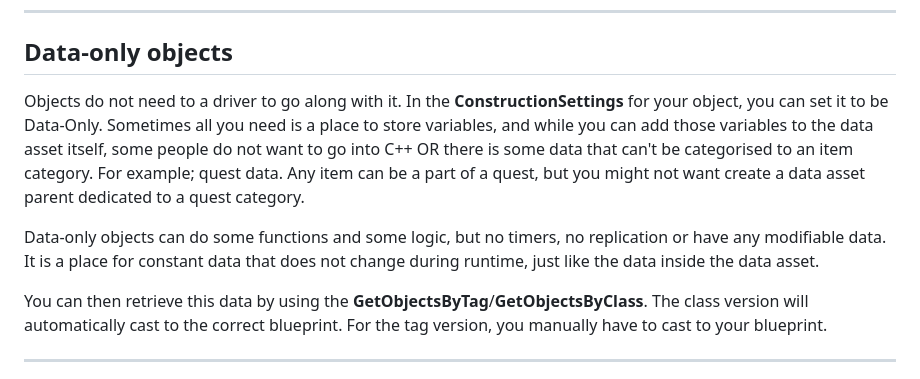
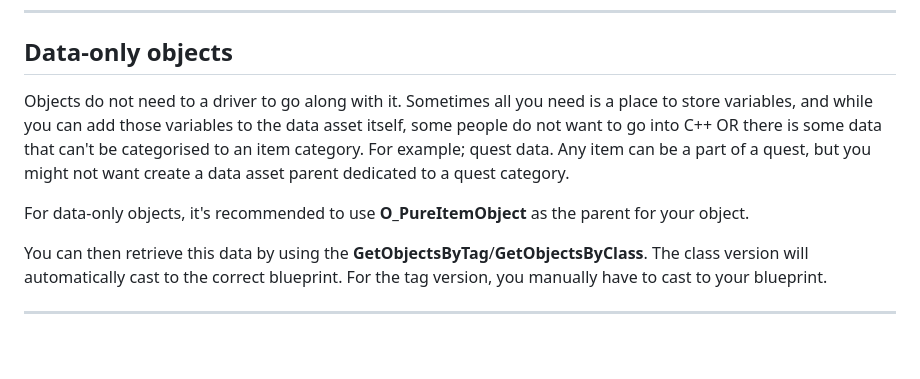
Before and after one commit to Inventoryframework/inventoryframework.github.io, a Markdown page: Classes and Settings/O_ItemObjectAndAC_ItemDriver.md, the part around the change. Drawn GitHub-style; blank space fills up the shorter version.

```diff
--- a/Classes and Settings/O_ItemObjectAndAC_ItemDriver.md
+++ b/Classes and Settings/O_ItemObjectAndAC_ItemDriver.md
@@ -50,9 +50,9 @@ In 1.2, there is an option to have drivers "follow" the item. In C++, you are ab
 
 ---
 ## Data-only objects
-Objects do not need to a driver to go along with it. In the <span style="color:slateblue">**ConstructionSettings**</span> for your object, you can set it to be Data-Only. Sometimes all you need is a place to store variables, and while you can add those variables to the data asset itself, some people do not want to go into C++ OR there is some data that can't be categorised to an item category. For example; quest data. Any item can be a part of a quest, but you might not want create a data asset parent dedicated to a quest category.
+Objects do not need to a driver to go along with it. Sometimes all you need is a place to store variables, and while you can add those variables to the data asset itself, some people do not want to go into C++ OR there is some data that can't be categorised to an item category. For example; quest data. Any item can be a part of a quest, but you might not want create a data asset parent dedicated to a quest category.
 
-Data-only objects can do some functions and some logic, but no timers, no replication or have any modifiable data. It is a place for constant data that does not change during runtime, just like the data inside the data asset.
+For data-only objects, it's recommended to use <span style="color:violet">**O_PureItemObject**</span> as the parent for your object.
 
 You can then retrieve this data by using the <span style="color:brown">**GetObjectsByTag**</span>/<span style="color:brown">**GetObjectsByClass**</span>. The class version will automatically cast to the correct blueprint. For the tag version, you manually have to cast to your blueprint.
 
```
Also changed, not shown: Versions/V 2.0.0.md (+3 -0 lines), 1 other file.
